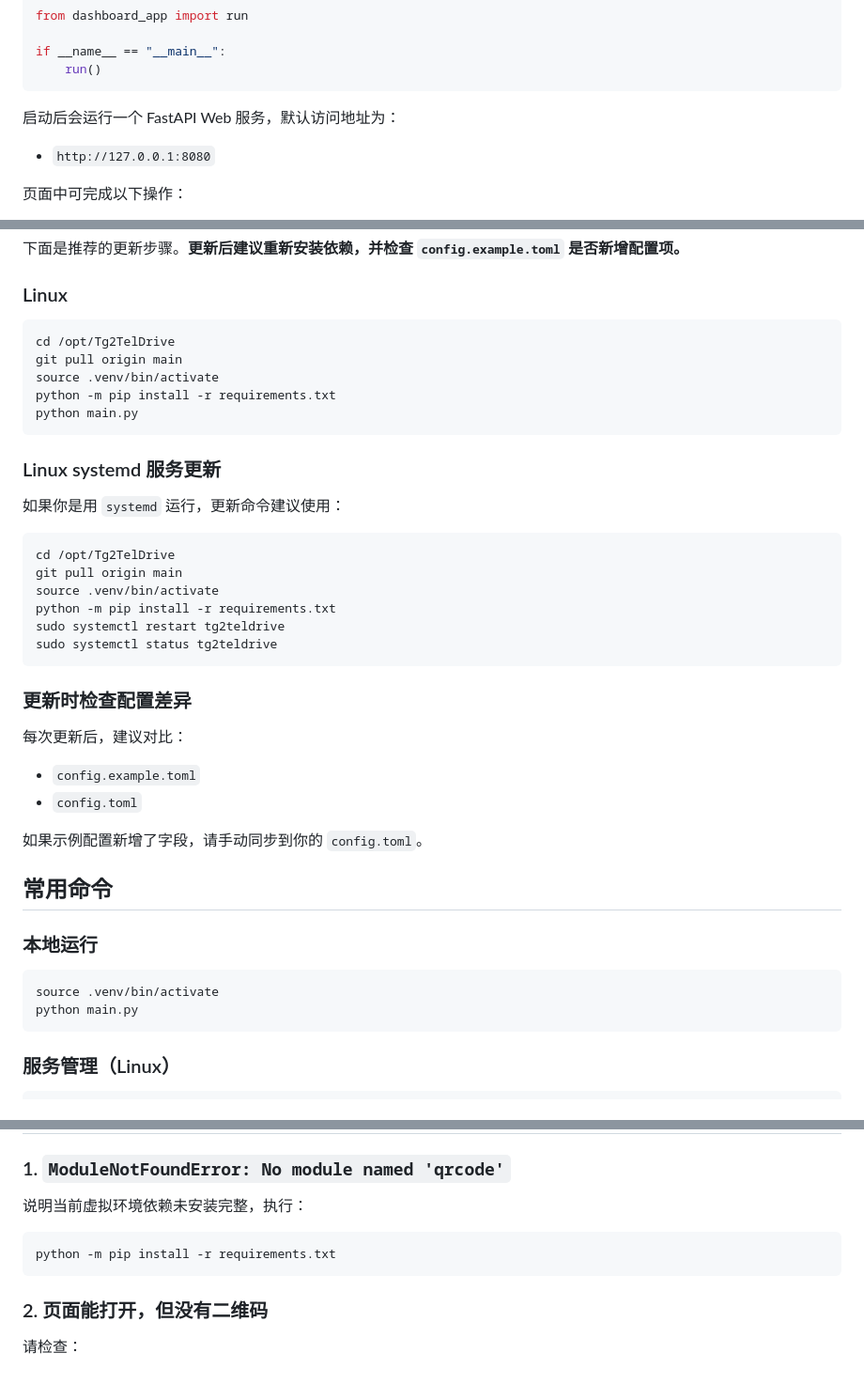
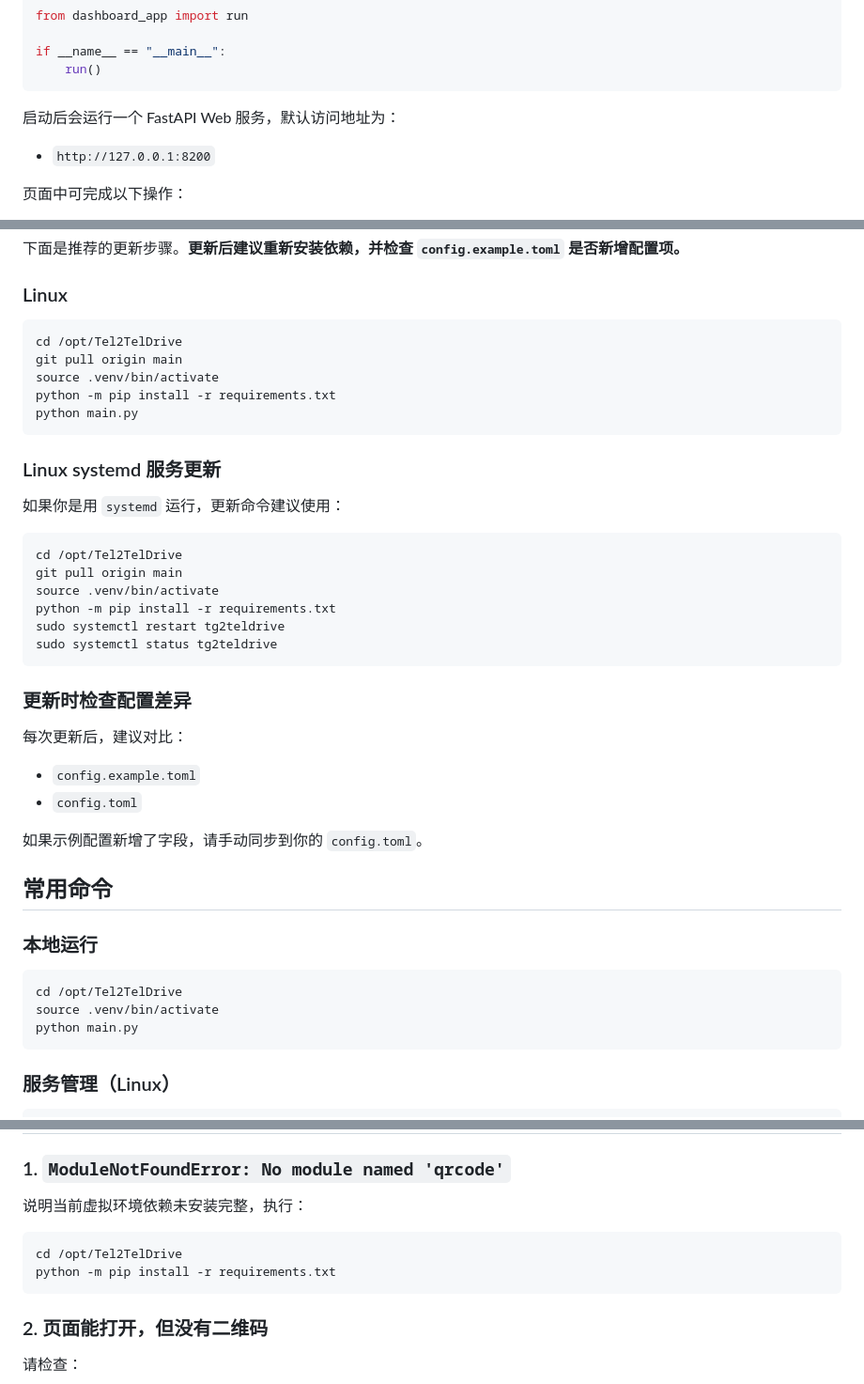
Before and after one commit to MengStar-L/Tg2TelDrive, a Markdown page: README.md, 3 parts joined by grey strips. Shown at 94% size. Rendered like a GitHub page.

````diff
--- a/README.md
+++ b/README.md
@@ -27,7 +27,8 @@ if __name__ == "__main__":
 
 启动后会运行一个 FastAPI Web 服务，默认访问地址为：
 
-- `http://127.0.0.1:8080`
+- `http://127.0.0.1:8200`
+
 
 页面中可完成以下操作：
 
@@ -205,7 +215,7 @@ journalctl -u tg2teldrive -f
 ### Linux
 
 ```bash
-cd /opt/Tg2TelDrive
+cd /opt/Tel2TelDrive
 git pull origin main
 source .venv/bin/activate
 python -m pip install -r requirements.txt
@@ -213,18 +223,20 @@ python main.py
 ```
 
 
+
 ### Linux systemd 服务更新
 
 如果你是用 `systemd` 运行，更新命令建议使用：
 
 ```bash
-cd /opt/Tg2TelDrive
+cd /opt/Tel2TelDrive
 git pull origin main
 source .venv/bin/activate
 python -m pip install -r requirements.txt
 sudo systemctl restart tg2teldrive
 sudo systemctl status tg2teldrive
 ```
+
 
 ### 更新时检查配置差异
 
@@ -240,9 +252,11 @@ sudo systemctl status tg2teldrive
 ### 本地运行
 
 ```bash
+cd /opt/Tel2TelDrive
 source .venv/bin/activate
 python main.py
 ```
+
 
 
 ### 服务管理（Linux）
@@ -262,8 +276,10 @@ journalctl -u tg2teldrive -f
 说明当前虚拟环境依赖未安装完整，执行：
 
 ```bash
+cd /opt/Tel2TelDrive
 python -m pip install -r requirements.txt
 ```
+
 
 ### 2. 页面能打开，但没有二维码
 
````
Also changed, not shown: other parts of README.md (+17 -8 lines).
